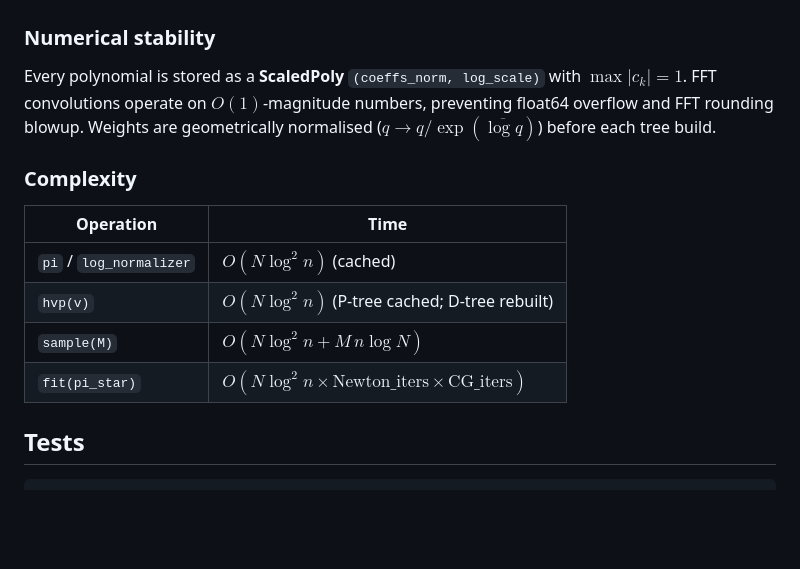
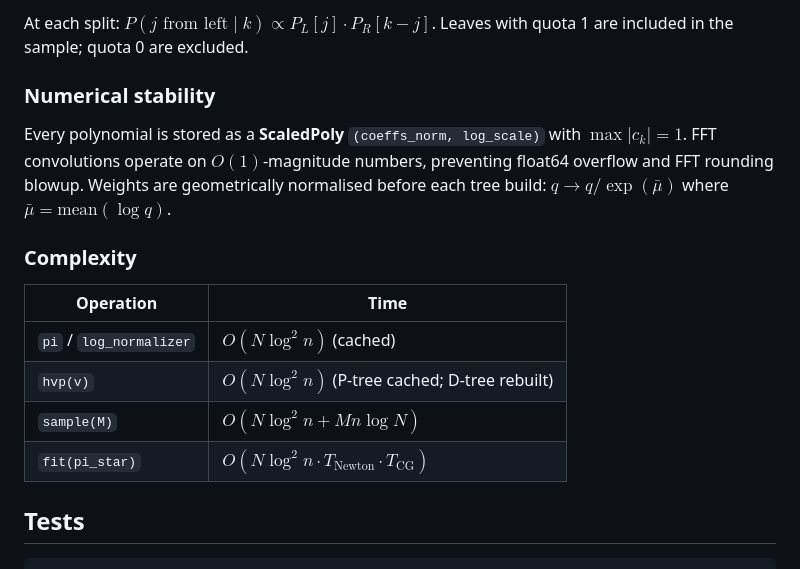
Before and after one commit to timvieira/conditional-poisson-sampling, a Markdown page: README.md, the part around one of its changes. GitHub-like rendering; blank space fills up the shorter version.

```diff
--- a/README.md
+++ b/README.md
@@ -72,6 +142,8 @@ All operations are built on a single **augmented polynomial product tree** over
+At each split: $P(j \text{ from left} \mid k) \propto P_L[j] \cdot P_R[k-j]$. Leaves with quota 1 are included in the sample; quota 0 are excluded.
+
 ### Numerical stability
 
-Every polynomial is stored as a **ScaledPoly** `(coeffs_norm, log_scale)` with $\max|c_k| = 1$. FFT convolutions operate on $O(1)$-magnitude numbers, preventing float64 overflow and FFT rounding blowup. Weights are geometrically normalised ($q \to q / \exp(\overline{\log q})$) before each tree build.
+Every polynomial is stored as a **ScaledPoly** `(coeffs_norm, log_scale)` with $\max \lvert c_k \rvert = 1$. FFT convolutions operate on $O(1)$-magnitude numbers, preventing float64 overflow and FFT rounding blowup. Weights are geometrically normalised before each tree build: $q \to q / \exp(\bar{\mu})$ where $\bar{\mu} = \text{mean}(\log q)$.
 
 ### Complexity
 
@@ -79,8 +151,8 @@ Every polynomial is stored as a **ScaledPoly** `(coeffs_norm, log_scale)` with $
 |---|---|
 | `pi` / `log_normalizer` | $O(N \log^2 n)$ (cached) |
 | `hvp(v)` | $O(N \log^2 n)$ (P-tree cached; D-tree rebuilt) |
-| `sample(M)` | $O(N \log^2 n + M\, n \log N)$ |
-| `fit(pi_star)` | $O(N \log^2 n \times \text{Newton\_iters} \times \text{CG\_iters})$ |
+| `sample(M)` | $O(N \log^2 n + M n \log N)$ |
+| `fit(pi_star)` | $O(N \log^2 n \cdot T_{\text{Newton}} \cdot T_{\text{CG}})$ |
 
 ## Tests
 
```
Also changed, not shown: other parts of README.md (+72 -2 lines).
